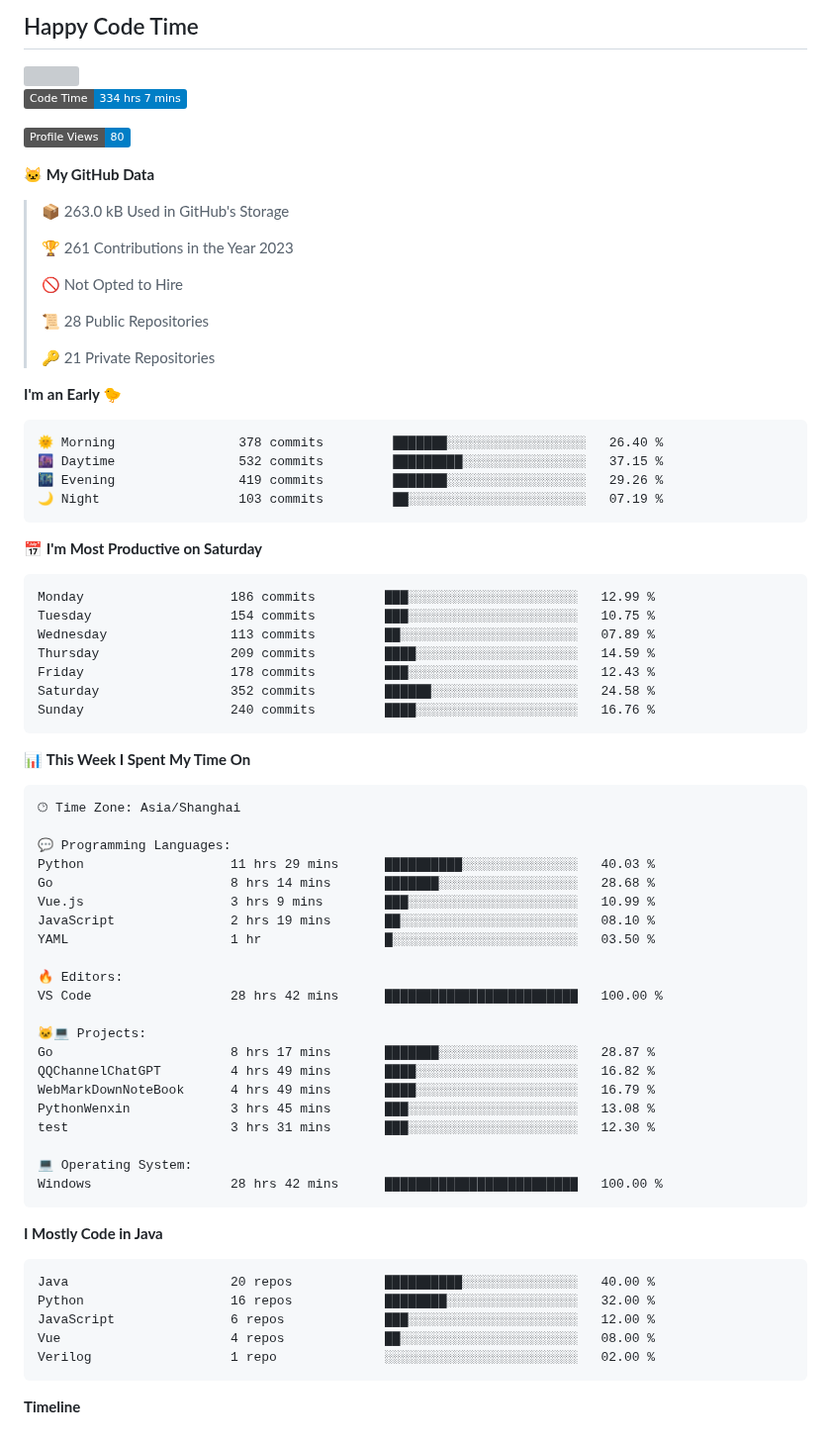
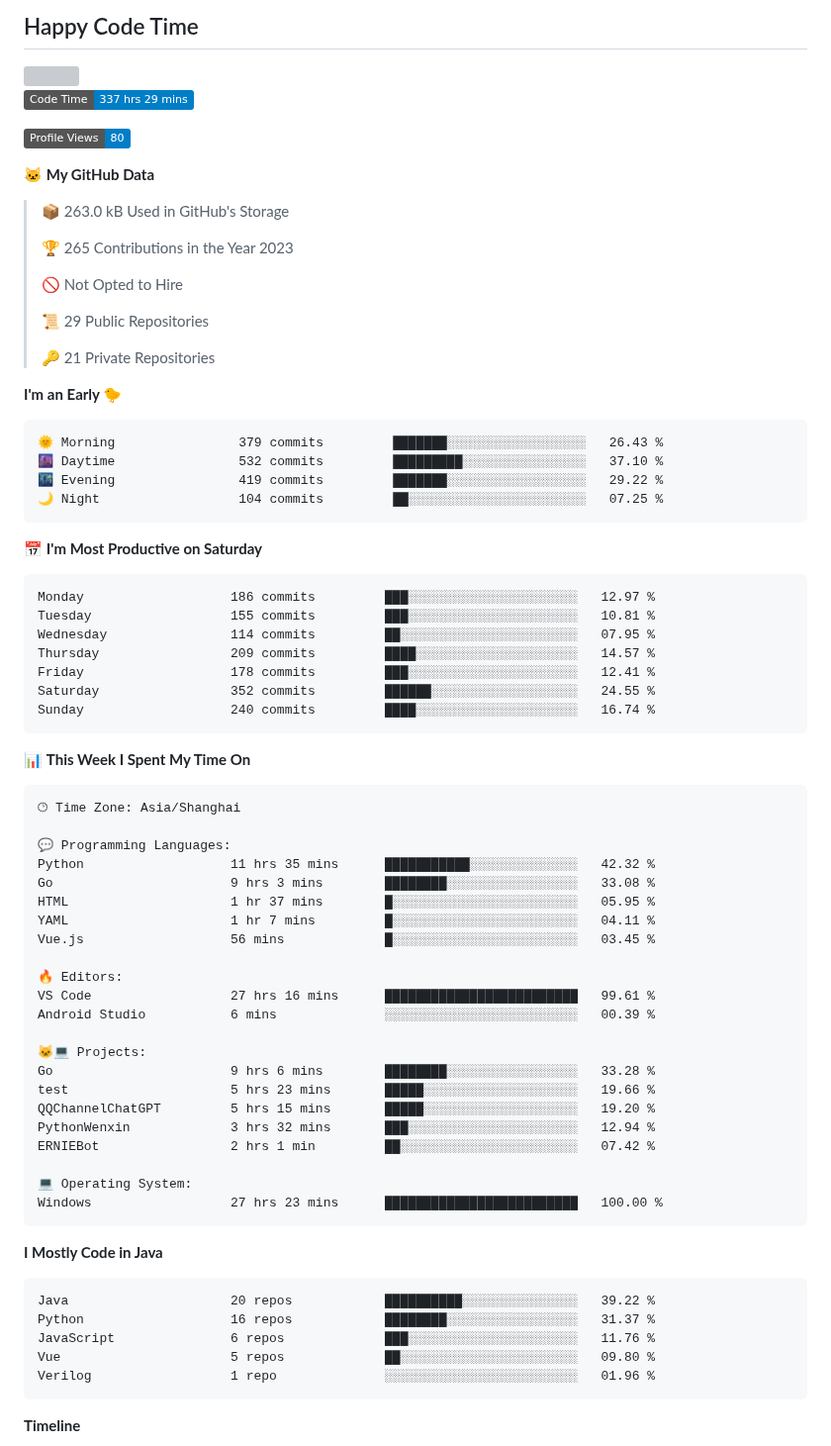
Before and after one commit to Soulter/Soulter, a Markdown page: README.md, the part around one of its changes. Shown at 99% size. Drawn GitHub-style; badges without logos; grey boxes are pictures that could not be loaded.

Commit message:
Updated with Dev Metrics

````diff
--- a/README.md
+++ b/README.md
@@ -48,7 +48,7 @@
 <img src="https://wakatime.com/share/@Soulter/16f8a829-20dc-4a92-9c40-1b257459952b.svg" width="500"/>
 
 <!--START_SECTION:waka-->
-![Code Time](http://img.shields.io/badge/Code%20Time-334%20hrs%207%20mins-blue)
+![Code Time](http://img.shields.io/badge/Code%20Time-337%20hrs%2029%20mins-blue)
 
 ![Profile Views](http://img.shields.io/badge/Profile%20Views-80-blue)
 
@@ -56,32 +56,32 @@
 
 > 📦 263.0 kB Used in GitHub's Storage
  >
-> 🏆 261 Contributions in the Year 2023
+> 🏆 265 Contributions in the Year 2023
  >
 > 🚫 Not Opted to Hire
  >
-> 📜 28 Public Repositories
+> 📜 29 Public Repositories
  >
 > 🔑 21 Private Repositories
  >
 **I'm an Early 🐤**
 
 ```text
-🌞 Morning                378 commits         ███████░░░░░░░░░░░░░░░░░░   26.40 %
-🌆 Daytime                532 commits         █████████░░░░░░░░░░░░░░░░   37.15 %
-🌃 Evening                419 commits         ███████░░░░░░░░░░░░░░░░░░   29.26 %
-🌙 Night                  103 commits         ██░░░░░░░░░░░░░░░░░░░░░░░   07.19 %
+🌞 Morning                379 commits         ███████░░░░░░░░░░░░░░░░░░   26.43 %
+🌆 Daytime                532 commits         █████████░░░░░░░░░░░░░░░░   37.10 %
+🌃 Evening                419 commits         ███████░░░░░░░░░░░░░░░░░░   29.22 %
+🌙 Night                  104 commits         ██░░░░░░░░░░░░░░░░░░░░░░░   07.25 %
 ```
 📅 **I'm Most Productive on Saturday**
 
 ```text
-Monday                   186 commits         ███░░░░░░░░░░░░░░░░░░░░░░   12.99 %
-Tuesday                  154 commits         ███░░░░░░░░░░░░░░░░░░░░░░   10.75 %
-Wednesday                113 commits         ██░░░░░░░░░░░░░░░░░░░░░░░   07.89 %
-Thursday                 209 commits         ████░░░░░░░░░░░░░░░░░░░░░   14.59 %
-Friday                   178 commits         ███░░░░░░░░░░░░░░░░░░░░░░   12.43 %
-Saturday                 352 commits         ██████░░░░░░░░░░░░░░░░░░░   24.58 %
-Sunday                   240 commits         ████░░░░░░░░░░░░░░░░░░░░░   16.76 %
+Monday                   186 commits         ███░░░░░░░░░░░░░░░░░░░░░░   12.97 %
+Tuesday                  155 commits         ███░░░░░░░░░░░░░░░░░░░░░░   10.81 %
+Wednesday                114 commits         ██░░░░░░░░░░░░░░░░░░░░░░░   07.95 %
+Thursday                 209 commits         ████░░░░░░░░░░░░░░░░░░░░░   14.57 %
+Friday                   178 commits         ███░░░░░░░░░░░░░░░░░░░░░░   12.41 %
+Saturday                 352 commits         ██████░░░░░░░░░░░░░░░░░░░   24.55 %
+Sunday                   240 commits         ████░░░░░░░░░░░░░░░░░░░░░   16.74 %
 ```
 
 
@@ -91,34 +91,35 @@ Sunday                   240 commits         ████░░░░░░░
 🕑︎ Time Zone: Asia/Shanghai
 
 💬 Programming Languages:
-Python                   11 hrs 29 mins      ██████████░░░░░░░░░░░░░░░   40.03 %
-Go                       8 hrs 14 mins       ███████░░░░░░░░░░░░░░░░░░   28.68 %
-Vue.js                   3 hrs 9 mins        ███░░░░░░░░░░░░░░░░░░░░░░   10.99 %
-JavaScript               2 hrs 19 mins       ██░░░░░░░░░░░░░░░░░░░░░░░   08.10 %
-YAML                     1 hr                █░░░░░░░░░░░░░░░░░░░░░░░░   03.50 %
+Python                   11 hrs 35 mins      ███████████░░░░░░░░░░░░░░   42.32 %
+Go                       9 hrs 3 mins        ████████░░░░░░░░░░░░░░░░░   33.08 %
+HTML                     1 hr 37 mins        █░░░░░░░░░░░░░░░░░░░░░░░░   05.95 %
+YAML                     1 hr 7 mins         █░░░░░░░░░░░░░░░░░░░░░░░░   04.11 %
+Vue.js                   56 mins             █░░░░░░░░░░░░░░░░░░░░░░░░   03.45 %
 
 🔥 Editors:
-VS Code                  28 hrs 42 mins      █████████████████████████   100.00 %
+VS Code                  27 hrs 16 mins      █████████████████████████   99.61 %
+Android Studio           6 mins              ░░░░░░░░░░░░░░░░░░░░░░░░░   00.39 %
 
 🐱‍💻 Projects:
-Go                       8 hrs 17 mins       ███████░░░░░░░░░░░░░░░░░░   28.87 %
-QQChannelChatGPT         4 hrs 49 mins       ████░░░░░░░░░░░░░░░░░░░░░   16.82 %
-WebMarkDownNoteBook      4 hrs 49 mins       ████░░░░░░░░░░░░░░░░░░░░░   16.79 %
-PythonWenxin             3 hrs 45 mins       ███░░░░░░░░░░░░░░░░░░░░░░   13.08 %
-test                     3 hrs 31 mins       ███░░░░░░░░░░░░░░░░░░░░░░   12.30 %
+Go                       9 hrs 6 mins        ████████░░░░░░░░░░░░░░░░░   33.28 %
+test                     5 hrs 23 mins       █████░░░░░░░░░░░░░░░░░░░░   19.66 %
+QQChannelChatGPT         5 hrs 15 mins       █████░░░░░░░░░░░░░░░░░░░░   19.20 %
+PythonWenxin             3 hrs 32 mins       ███░░░░░░░░░░░░░░░░░░░░░░   12.94 %
+ERNIEBot                 2 hrs 1 min         ██░░░░░░░░░░░░░░░░░░░░░░░   07.42 %
 
 💻 Operating System:
-Windows                  28 hrs 42 mins      █████████████████████████   100.00 %
+Windows                  27 hrs 23 mins      █████████████████████████   100.00 %
 ```
 
 **I Mostly Code in Java**
 
 ```text
-Java                     20 repos            ██████████░░░░░░░░░░░░░░░   40.00 %
-Python                   16 repos            ████████░░░░░░░░░░░░░░░░░   32.00 %
-JavaScript               6 repos             ███░░░░░░░░░░░░░░░░░░░░░░   12.00 %
-Vue                      4 repos             ██░░░░░░░░░░░░░░░░░░░░░░░   08.00 %
-Verilog                  1 repo              ░░░░░░░░░░░░░░░░░░░░░░░░░   02.00 %
+Java                     20 repos            ██████████░░░░░░░░░░░░░░░   39.22 %
+Python                   16 repos            ████████░░░░░░░░░░░░░░░░░   31.37 %
+JavaScript               6 repos             ███░░░░░░░░░░░░░░░░░░░░░░   11.76 %
+Vue                      5 repos             ██░░░░░░░░░░░░░░░░░░░░░░░   09.80 %
+Verilog                  1 repo              ░░░░░░░░░░░░░░░░░░░░░░░░░   01.96 %
 ```
 
 
````
Also changed, not shown: other parts of README.md (+1 -1 lines), assets/bar_graph.png.
